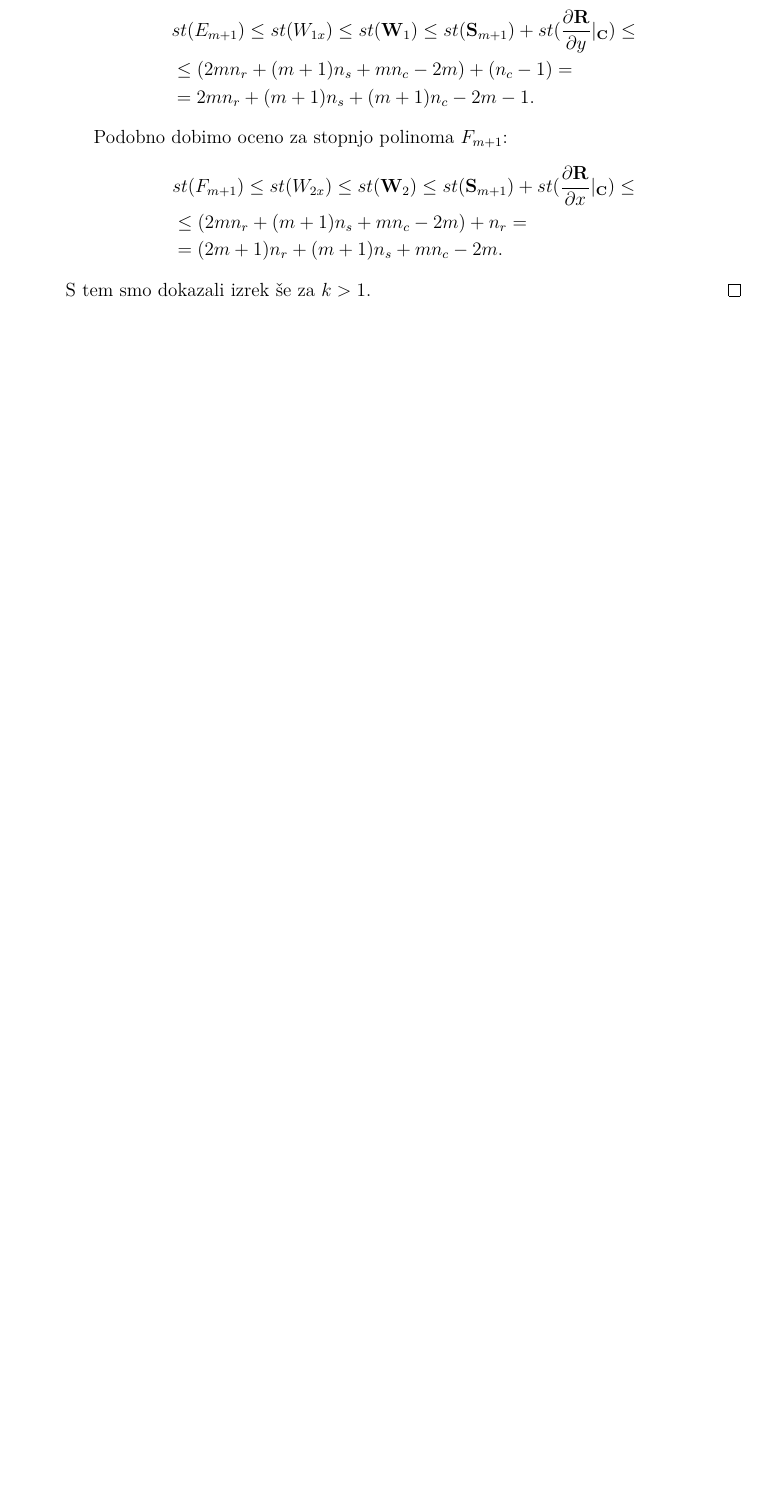
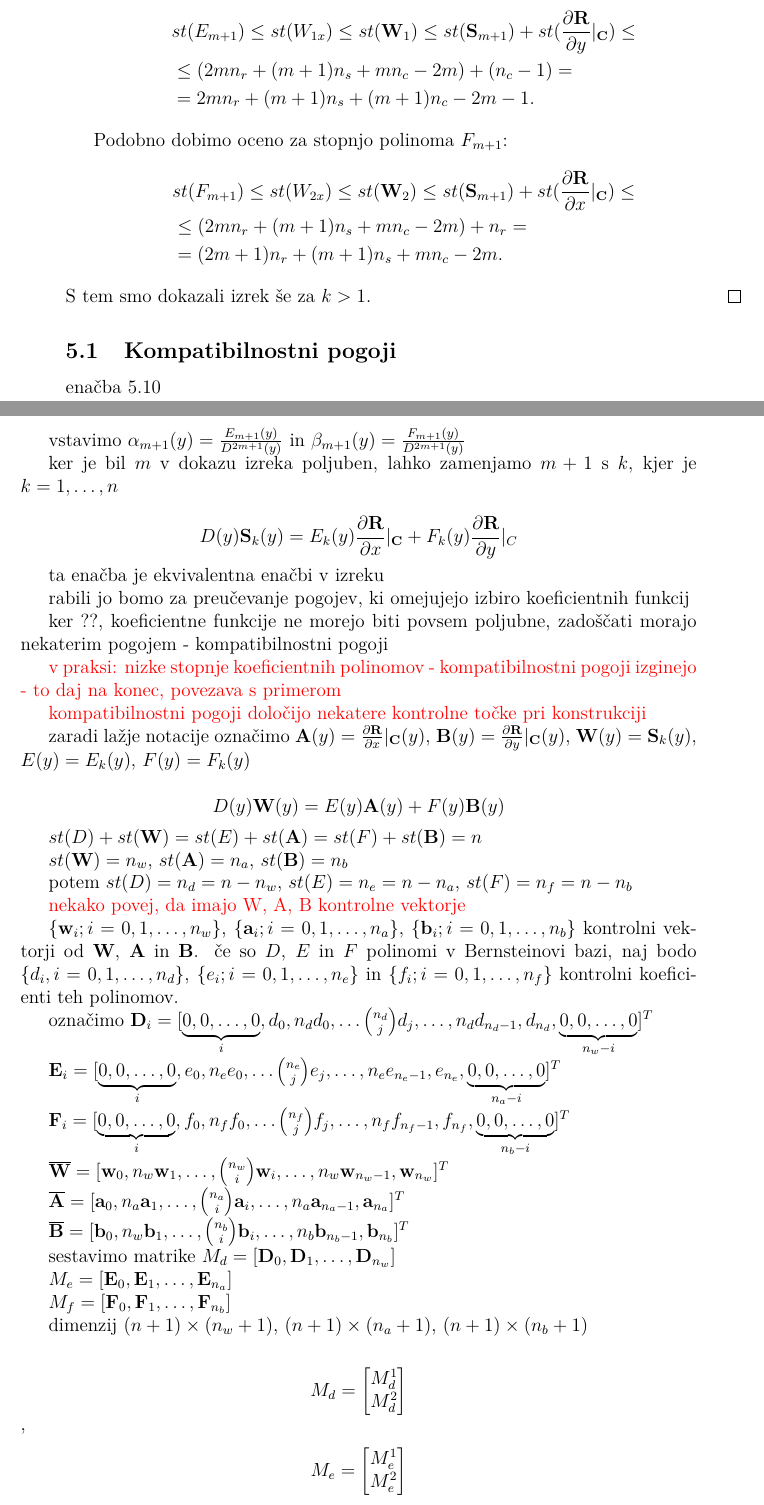
Before and after one commit to KatarinaCerne/Geometrijska-zveznost, a LaTeX document (magisterij.tex): part of page 23 of 28 before the commit and two parts of pages 23 and 24 of 30 after it, the two joined at a grey line, cut so that both start at the same text, the shorter picture padded with empty space. The pictures show the PDF file magisterij.pdf that the author committed with the source.

Commit message:
kompatibilnostni pogoji1

```diff
--- a/magisterij.tex
+++ b/magisterij.tex
@@ -1045,5 +1045,55 @@ O pogojih za geometrijsko zveznost teh dveh ploskev govori naslednji izrek:
   S tem smo dokazali izrek še za $k>1$.
 \end{proof}
 
+\subsection{Kompatibilnostni pogoji}
 
+enačba \ref{eq13}
 
+vstavimo $\alpha_{m+1}(y)=\frac{E_{m+1}(y)}{D^{2m+1}(y)}$ in
+$\beta_{m+1}(y)=\frac{F_{m+1}(y)}{D^{2m+1}(y)}$
+
+ker je bil $m$ v dokazu izreka poljuben, lahko zamenjamo $m+1$ s $k$, kjer je
+$k=1,\ldots,n$
+
+$$D(y)\ddd{S}_{k}(y)=E_{k}(y)\frac{\partial\ddd{R}}{\partial x}|_{\ddd{C}}+
+F_{k}(y)\frac{\partial \ddd{R}}{\partial y}|_{C}$$
+
+ta enačba je ekvivalentna enačbi v izreku
+
+rabili jo bomo za preučevanje pogojev, ki omejujejo izbiro koeficientnih funkcij
+
+ker ??, koeficientne funkcije ne morejo biti povsem poljubne,
+zadoščati morajo nekaterim pogojem - kompatibilnostni pogoji
+
+\todo{v praksi: nizke stopnje koeficientnih polinomov - kompatibilnostni pogoji
+izginejo - to daj na konec, povezava s primerom}
+
+\todo{kompatibilnostni pogoji določijo nekatere kontrolne točke pri konstrukciji}
+
+zaradi lažje notacije označimo
+$\ddd{A}(y)=\frac{\partial \ddd{R}}{\partial x}|_{\ddd{C}}(y)$,
+$\ddd{B}(y)=\frac{\partial \ddd{R}}{\partial y}|_{\ddd{C}}(y)$,
+$\ddd{W}(y)=\ddd{S}_k(y)$, $E(y)=E_k(y)$, $F(y)=F_k(y)$
+
+$$D(y)\ddd{W}(y)=E(y)\ddd{A}(y)+
+F(y)\ddd{B}(y)$$
+
+$st(D)+st(\ddd{W})=st(E)+st(\ddd{A})=st(F)+st(\ddd{B})=n$
+
+$st(\ddd{W})=n_w$, $st(\ddd{A})=n_a$, $st(\ddd{B})=n_b$
+
+potem $st(D)=n_d=n-n_w$, $st(E)=n_e=n-n_a$, $st(F)=n_f=n-n_b$
+
+\todo{nekako povej, da imajo W, A, B kontrolne vektorje}
+
+$\{\ddd{w}_i; i=0,1,\ldots,n_w\}$, $\{\ddd{a}_i; i=0,1,\ldots,n_a\}$,
+$\{\ddd{b}_i; i=0,1,\ldots, n_b\}$
+kontrolni vektorji od $\ddd{W}$, $\ddd{A}$ in $\ddd{B}$.
+če so $D$, $E$ in $F$ polinomi v Bernsteinovi bazi, naj bodo
+$\{d_i, i=0,1,\ldots, n_d\}$, $\{e_i; i=0,1,\ldots, n_e\}$ in
+$\{f_i; i=0,1,\ldots, n_f\}$
+kontrolni koeficienti teh polinomov.
+
+označimo
+$\ddd{D}_i = [\underbrace{0,0,\ldots,0}_i,d_0,n_dd_0,\ldots {n_d \choose j}d_j,
+\ldots, n_dd_{n_d-1},d_{n_d},\underbrace{0,0,\ldots,0}_{n_w-i}]^T$
```
Also changed, not shown: magisterij.pdf, magisterij.tex (70 more changed lines).
